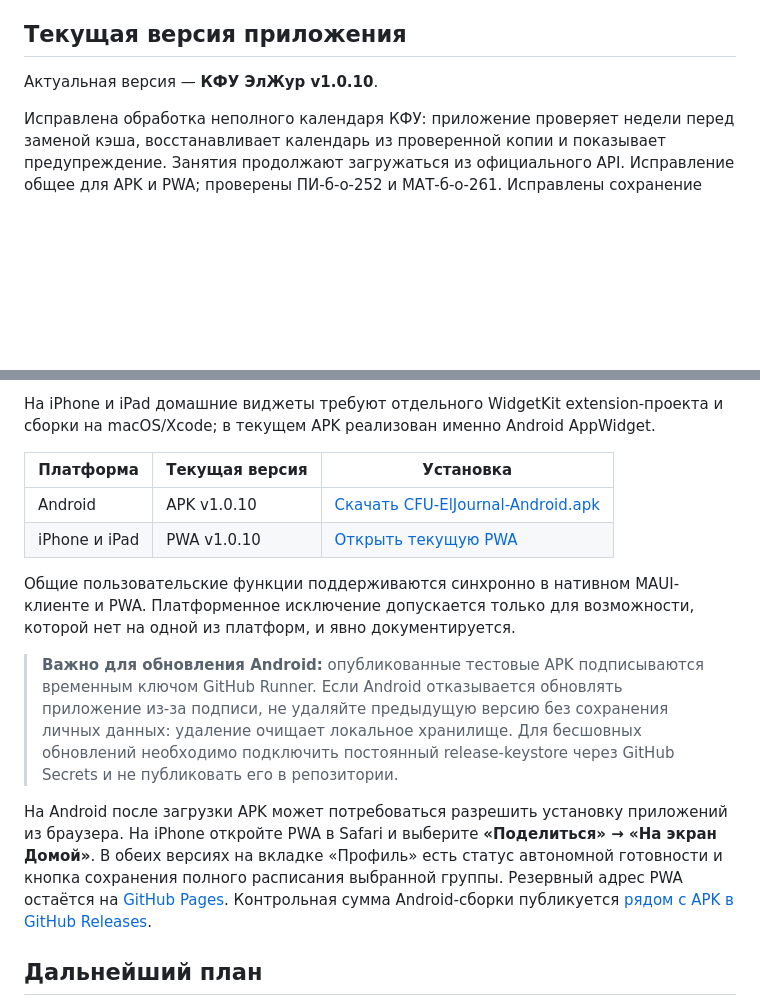
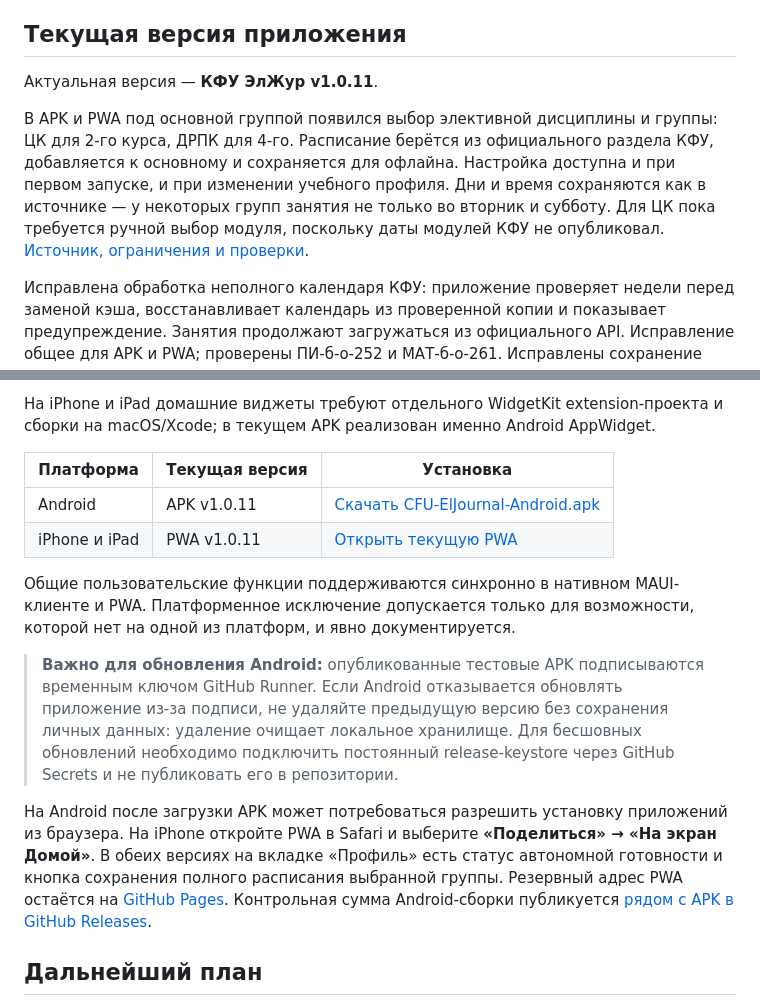
Before and after one commit to l0naroff313/cfu-schedule-app, a Markdown page: README.md, 2 parts joined by grey strips. Rendered like a GitHub page; blank space fills up the shorter version.

Commit message:
Document verified elective release 1.0.11

```diff
--- a/README.md
+++ b/README.md
@@ -234,7 +234,9 @@ dotnet run --project src/UniversitySchedule.ScheduleImporter -- --official-sched
 
 ## Текущая версия приложения
 
-Актуальная версия — **КФУ ЭлЖур v1.0.10**.
+Актуальная версия — **КФУ ЭлЖур v1.0.11**.
+
+В APK и PWA под основной группой появился выбор элективной дисциплины и группы: ЦК для 2-го курса, ДРПК для 4-го. Расписание берётся из официального раздела КФУ, добавляется к основному и сохраняется для офлайна. Настройка доступна и при первом запуске, и при изменении учебного профиля. Дни и время сохраняются как в источнике — у некоторых групп занятия не только во вторник и субботу. Для ЦК пока требуется ручной выбор модуля, поскольку даты модулей КФУ не опубликовал. [Источник, ограничения и проверки](docs/electives.md).
 
 Исправлена обработка неполного календаря КФУ: приложение проверяет недели перед заменой кэша, восстанавливает календарь из проверенной копии и показывает предупреждение. Занятия продолжают загружаться из официального API. Исправление общее для APK и PWA; проверены ПИ-б-о-252 и МАТ-б-о-261. Исправлены сохранение дедлайнов и обновление текста напоминаний в PWA, мобильный показ уведомлений и отдельные уведомления для разных заданий Android. Подробности проверки: [отчёт 1.0.10](docs/checkup-1.0.10.md).
 
@@ -252,8 +254,8 @@ dotnet run --project src/UniversitySchedule.ScheduleImporter -- --official-sched
 
 | Платформа | Текущая версия | Установка |
 | --- | --- | --- |
-| Android | APK v1.0.10 | [Скачать CFU-ElJournal-Android.apk](https://github.com/l0naroff313/cfu-schedule-app/releases/download/v1.0.10/CFU-ElJournal-Android.apk) |
-| iPhone и iPad | PWA v1.0.10 | [Открыть текущую PWA](https://cfu-eljournal-l0naroff313.pages.dev/) |
+| Android | APK v1.0.11 | [Скачать CFU-ElJournal-Android.apk](https://github.com/l0naroff313/cfu-schedule-app/releases/download/v1.0.11/CFU-ElJournal-Android.apk) |
+| iPhone и iPad | PWA v1.0.11 | [Открыть текущую PWA](https://cfu-eljournal-l0naroff313.pages.dev/) |
 
 Общие пользовательские функции поддерживаются синхронно в нативном MAUI-клиенте и PWA. Платформенное исключение допускается только для возможности, которой нет на одной из платформ, и явно документируется.
 
```
Also changed, not shown: other parts of README.md (+1 -1 lines), docs/electives.md (+14 -0 lines).
